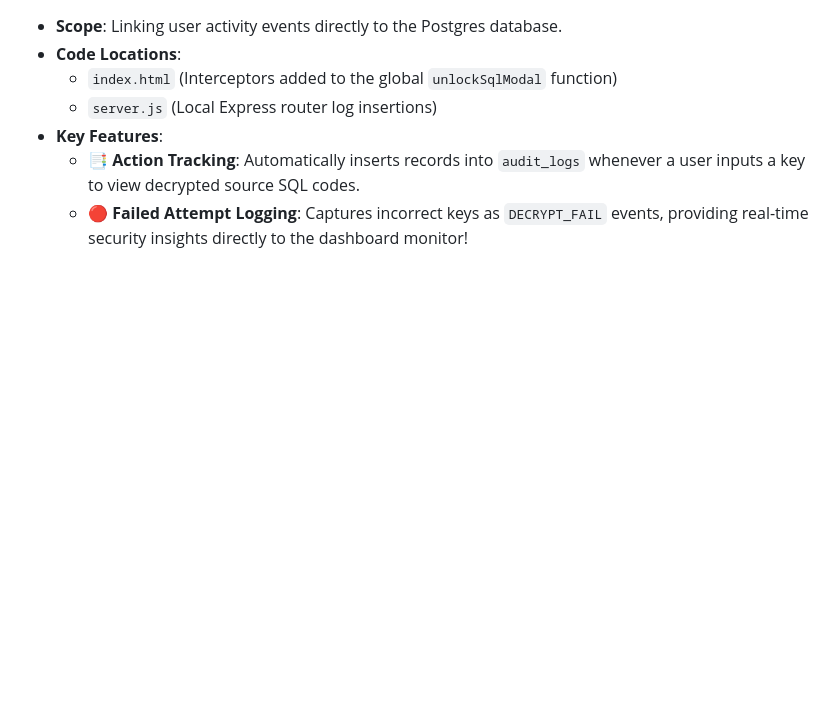
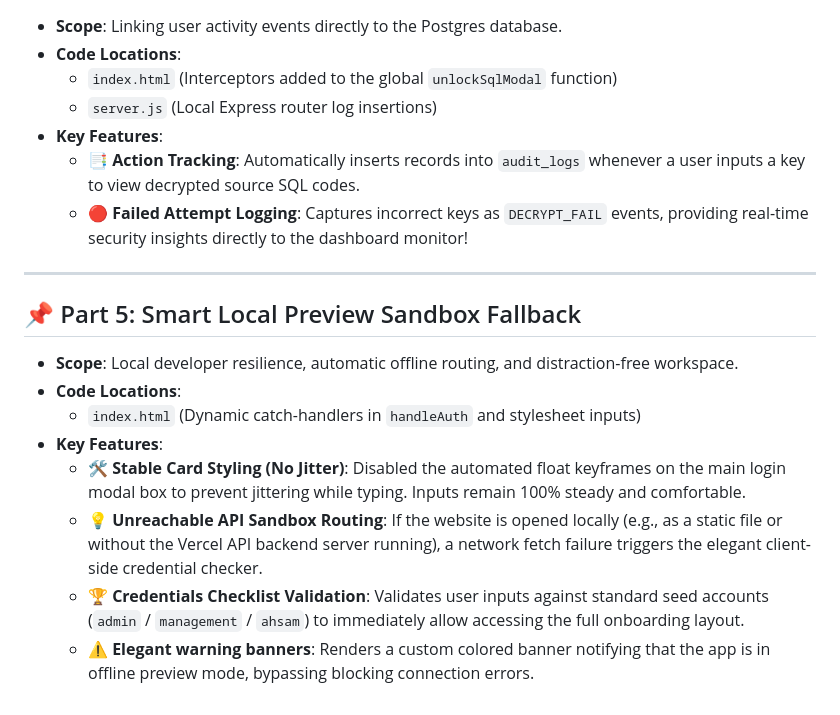
Before and after one commit to ahsam991/ECRM-tutorial, a Markdown page: process.md, the part around the change. GitHub-like rendering; blank space fills up the shorter version.

Commit message:
Doc: Update process map to cover Part 5 Local Preview Sandbox Fallback

```diff
--- a/process.md
+++ b/process.md
@@ -54,3 +54,15 @@ This file contains the complete visual and architectural map of all features imp
 - **Key Features**:
   - 📑 **Action Tracking**: Automatically inserts records into `audit_logs` whenever a user inputs a key to view decrypted source SQL codes.
   - 🔴 **Failed Attempt Logging**: Captures incorrect keys as `DECRYPT_FAIL` events, providing real-time security insights directly to the dashboard monitor!
+
+---
+
+## 📌 Part 5: Smart Local Preview Sandbox Fallback
+- **Scope**: Local developer resilience, automatic offline routing, and distraction-free workspace.
+- **Code Locations**:
+  - `index.html` (Dynamic catch-handlers in `handleAuth` and stylesheet inputs)
+- **Key Features**:
+  - 🛠️ **Stable Card Styling (No Jitter)**: Disabled the automated float keyframes on the main login modal box to prevent jittering while typing. Inputs remain 100% steady and comfortable.
+  - 💡 **Unreachable API Sandbox Routing**: If the website is opened locally (e.g., as a static file or without the Vercel API backend server running), a network fetch failure triggers the elegant client-side credential checker.
+  - 🏆 **Credentials Checklist Validation**: Validates user inputs against standard seed accounts (`admin` / `management` / `ahsam`) to immediately allow accessing the full onboarding layout.
+  - ⚠️ **Elegant warning banners**: Renders a custom colored banner notifying that the app is in offline preview mode, bypassing blocking connection errors.
```
